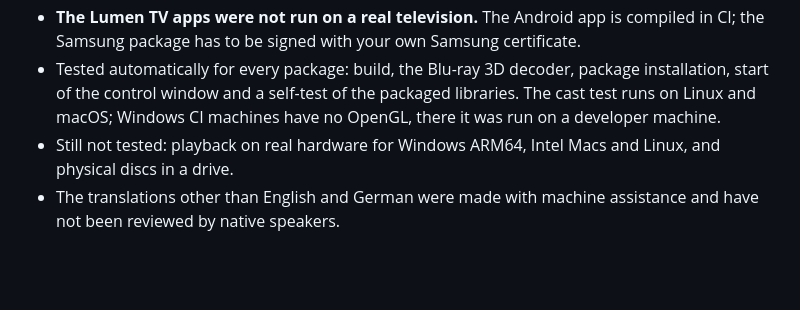
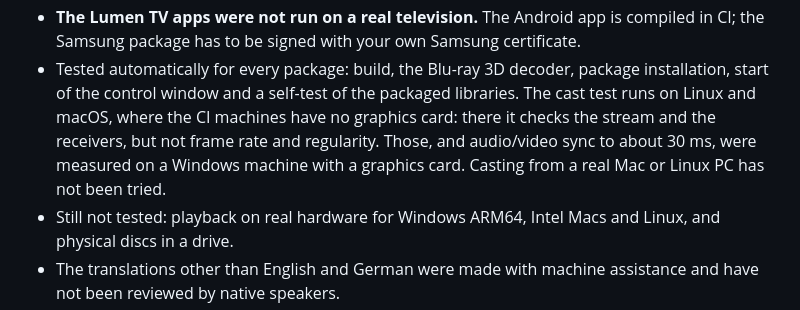
Before and after one commit to Karl-Lauterbach24/Lumen, a Markdown page: docs/release-notes/1.1.0.md, the part around the change. GitHub-like rendering; blank space fills up the shorter version.

Commit message:
Release notes: where cast timing was measured
Co-Authored-By: Claude Opus 5.5 <noreply@anthropic.com>

```diff
--- a/docs/release-notes/1.1.0.md
+++ b/docs/release-notes/1.1.0.md
@@ -52,8 +52,10 @@
 - **The Lumen TV apps were not run on a real television.** The Android app is compiled in CI; the Samsung
   package has to be signed with your own Samsung certificate.
 - Tested automatically for every package: build, the Blu-ray 3D decoder, package installation, start of the
-  control window and a self-test of the packaged libraries. The cast test runs on Linux and macOS; Windows CI
-  machines have no OpenGL, there it was run on a developer machine.
+  control window and a self-test of the packaged libraries. The cast test runs on Linux and macOS, where the
+  CI machines have no graphics card: there it checks the stream and the receivers, but not frame rate and
+  regularity. Those, and audio/video sync to about 30 ms, were measured on a Windows machine with a graphics
+  card. Casting from a real Mac or Linux PC has not been tried.
 - Still not tested: playback on real hardware for Windows ARM64, Intel Macs and Linux, and physical discs in
   a drive.
 - The translations other than English and German were made with machine assistance and have not been reviewed
```
